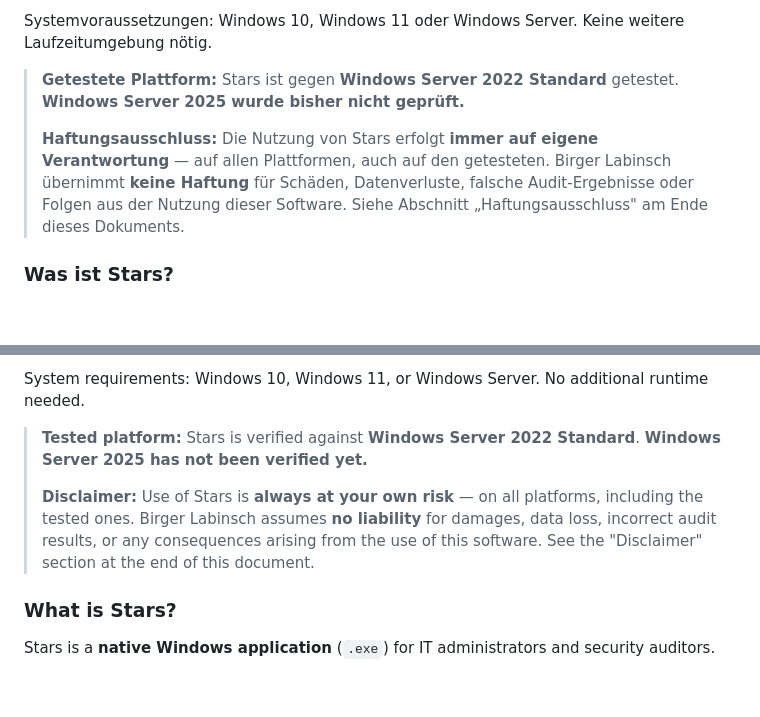
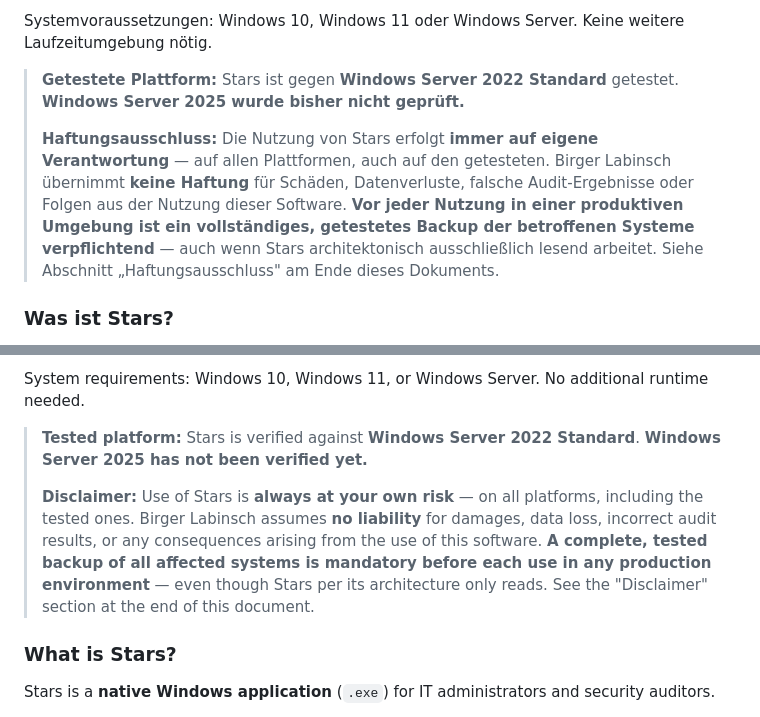
Before and after one commit to Birgerson/stars-ad-permission-analyzer, a Markdown page: README.md, 2 parts joined by grey strips. GitHub-like rendering; blank space fills up the shorter version.

```diff
--- a/README.md
+++ b/README.md
@@ -28,7 +28,7 @@ Systemvoraussetzungen: Windows 10, Windows 11 oder Windows Server. Keine weitere
 > **Getestete Plattform:** Stars ist gegen **Windows Server 2022 Standard** getestet.
 > **Windows Server 2025 wurde bisher nicht geprüft.**
 >
-> **Haftungsausschluss:** Die Nutzung von Stars erfolgt **immer auf eigene Verantwortung** — auf allen Plattformen, auch auf den getesteten. Birger Labinsch übernimmt **keine Haftung** für Schäden, Datenverluste, falsche Audit-Ergebnisse oder Folgen aus der Nutzung dieser Software. Siehe Abschnitt „Haftungsausschluss" am Ende dieses Dokuments.
+> **Haftungsausschluss:** Die Nutzung von Stars erfolgt **immer auf eigene Verantwortung** — auf allen Plattformen, auch auf den getesteten. Birger Labinsch übernimmt **keine Haftung** für Schäden, Datenverluste, falsche Audit-Ergebnisse oder Folgen aus der Nutzung dieser Software. **Vor jeder Nutzung in einer produktiven Umgebung ist ein vollständiges, getestetes Backup der betroffenen Systeme verpflichtend** — auch wenn Stars architektonisch ausschließlich lesend arbeitet. Siehe Abschnitt „Haftungsausschluss" am Ende dieses Dokuments.
 
 ### Was ist Stars?
 
@@ -378,7 +389,7 @@ System requirements: Windows 10, Windows 11, or Windows Server. No additional ru
 > **Tested platform:** Stars is verified against **Windows Server 2022 Standard**.
 > **Windows Server 2025 has not been verified yet.**
 >
-> **Disclaimer:** Use of Stars is **always at your own risk** — on all platforms, including the tested ones. Birger Labinsch assumes **no liability** for damages, data loss, incorrect audit results, or any consequences arising from the use of this software. See the "Disclaimer" section at the end of this document.
+> **Disclaimer:** Use of Stars is **always at your own risk** — on all platforms, including the tested ones. Birger Labinsch assumes **no liability** for damages, data loss, incorrect audit results, or any consequences arising from the use of this software. **A complete, tested backup of all affected systems is mandatory before each use in any production environment** — even though Stars per its architecture only reads. See the "Disclaimer" section at the end of this document.
 
 ### What is Stars?
 
```
Also changed, not shown: other parts of README.md (+22 -0 lines).
